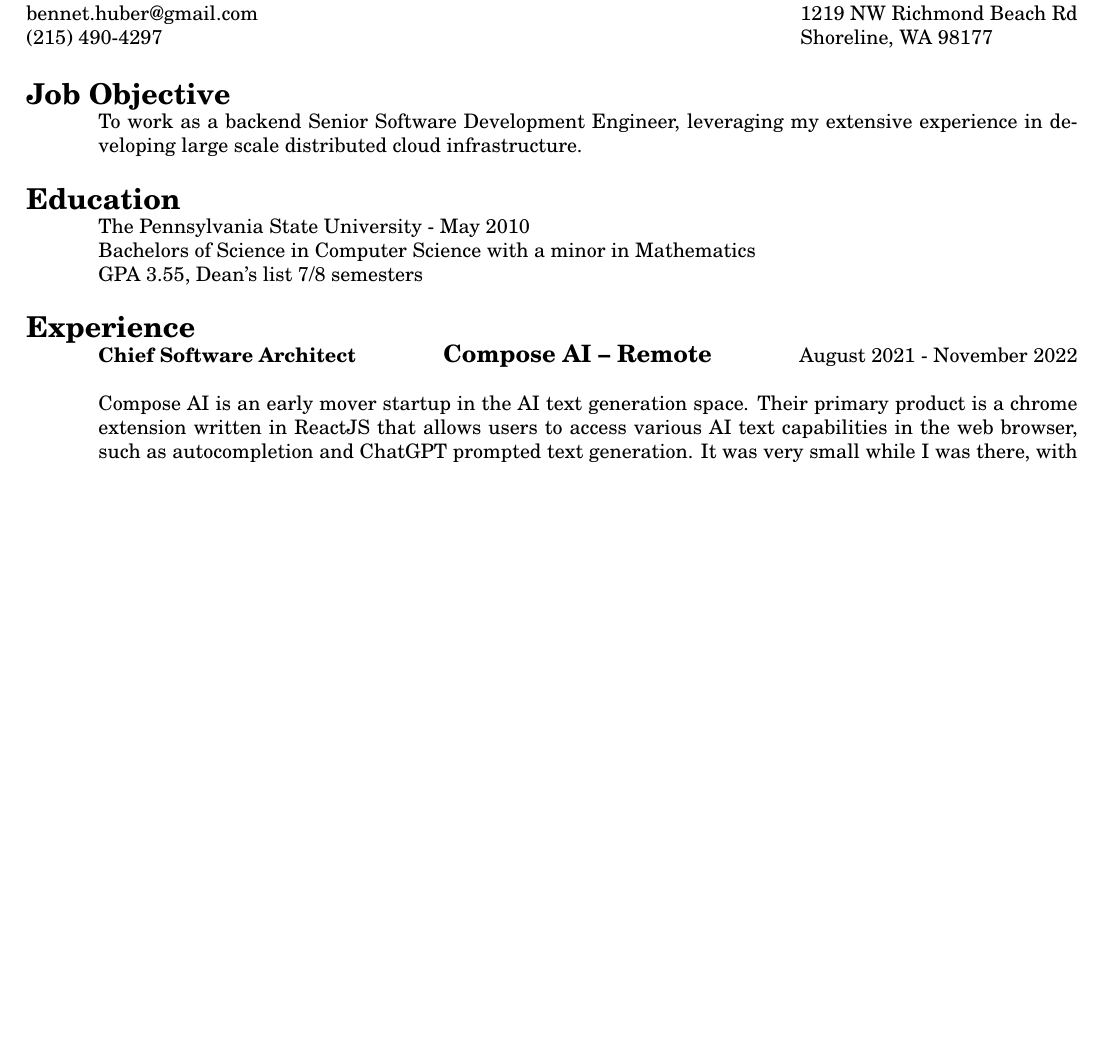
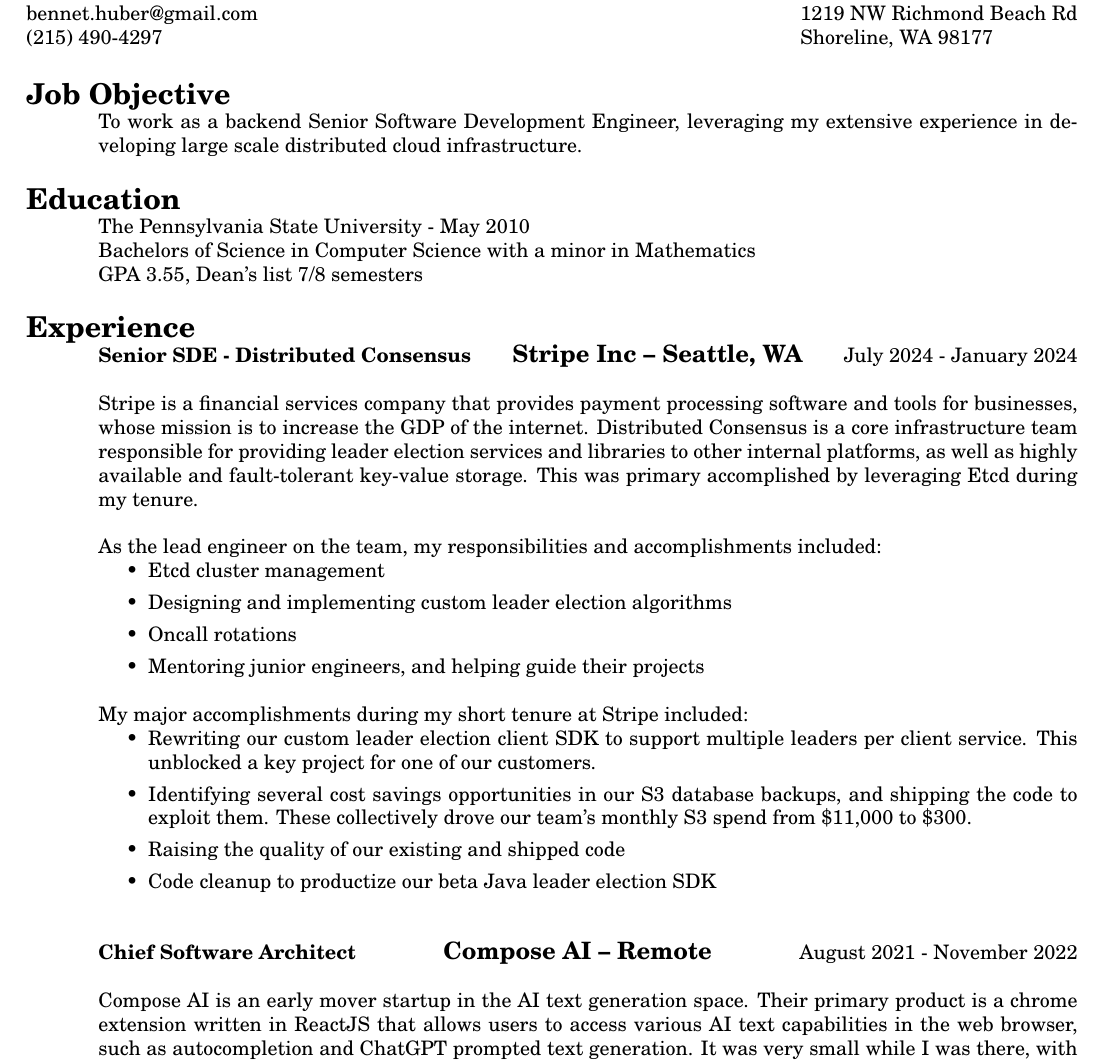
Before and after one commit to bhuber/resume, a LaTeX CV (latex/bennet_huber_resume.tex): part of page 1 of 3 before the commit and part of page 1 of 4 after it, cut so that both start at the same text, the shorter picture padded with empty space. Compiled offline with pdfLaTeX.

Commit message:
Add stripe experience

```diff
--- a/latex/bennet_huber_resume.tex
+++ b/latex/bennet_huber_resume.tex
@@ -42,6 +42,28 @@
     GPA 3.55, Dean's list 7/8 semesters
 
 \section{Experience}
+   \begin{tabularx}{\textwidth}{@{}>{\bf}l>{\large\bf\centering\arraybackslash}Xr@{}}
+   Senior SDE - Distributed Consensus & Stripe Inc -- Seattle, WA & July 2024 - January 2024\vspace{\vsep}\\
+   \end{tabularx}\\
+   Stripe is a financial services company that provides payment processing software and tools for businesses, whose mission is to increase the GDP of the internet. Distributed Consensus is a core infrastructure team responsible for providing leader election services and libraries to other internal platforms, as well as highly available and fault-tolerant key-value storage.  This was primary accomplished by leveraging Etcd during my tenure.
+
+   As the lead engineer on the team, my responsibilities and accomplishments included:
+   \begin{itemize}
+   \item Etcd cluster management
+   \item Designing and implementing custom leader election algorithms
+   \item Oncall rotations
+   \item Mentoring junior engineers, and helping guide their projects
+   \end{itemize}
+   My major accomplishments during my short tenure at Stripe included:
+   \begin{itemize}
+   \item Rewriting our custom leader election client SDK to support multiple leaders per client service. This unblocked a key project for one of our customers.
+   \item Identifying several cost savings opportunities in our S3 database backups, and shipping the code to exploit them. These collectively drove our team's monthly S3 spend from \$11,000 to \$300.
+   \item Raising the quality of our existing and shipped code
+   \item Code cleanup to productize our beta Java leader election SDK
+   \end{itemize}
+   \vspace{\vsep}
+
+   %%%%%%%%%%%%%%%%%%%%%%%%%%
    \begin{tabularx}{\textwidth}{@{}>{\bf}l>{\large\bf\centering\arraybackslash}Xr@{}}
    Chief Software Architect & Compose AI -- Remote & August 2021 - November 2022\vspace{\vsep}\\
    \end{tabularx}\\
```
Also changed, not shown: latex/built-resumes/current.pdf.
